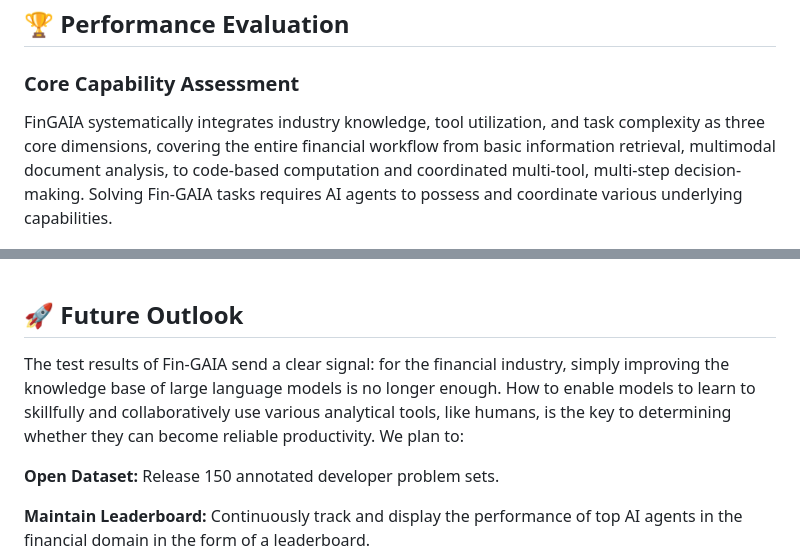
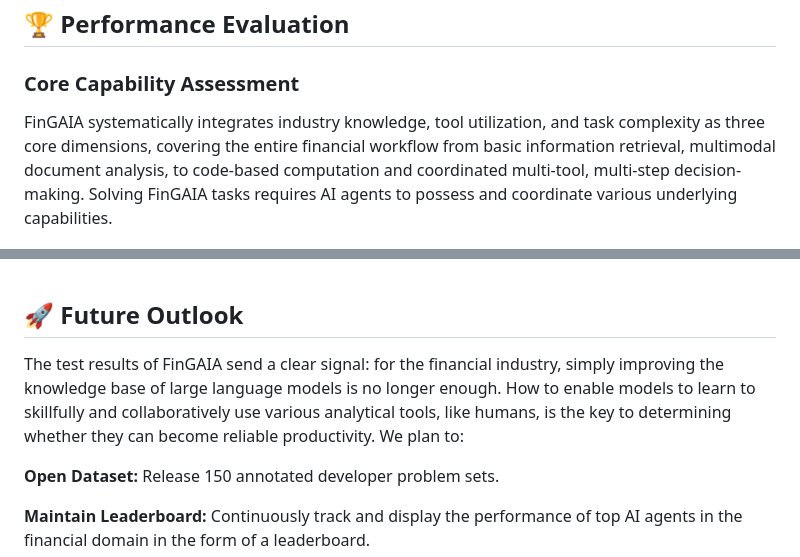
Before and after one commit to SUFE-AIFLM-Lab/FinGAIA, a Markdown page: README_EN.md, 2 parts joined by grey strips. Drawn GitHub-style.

```diff
--- a/README_EN.md
+++ b/README_EN.md
@@ -169,7 +200,7 @@ Solution Steps: 1. Search Eastmoney.com. 2. Open Eastmoney.com. 3. Navigate to D
 
 ## 🏆 Performance Evaluation
 ### Core Capability Assessment <a name="cca"></a>
-FinGAIA systematically integrates industry knowledge, tool utilization, and task complexity as three core dimensions, covering the entire financial workflow from basic information retrieval, multimodal document analysis, to code-based computation and coordinated multi-tool, multi-step decision-making. Solving Fin-GAIA tasks requires AI agents to possess and coordinate various underlying capabilities.
+FinGAIA systematically integrates industry knowledge, tool utilization, and task complexity as three core dimensions, covering the entire financial workflow from basic information retrieval, multimodal document analysis, to code-based computation and coordinated multi-tool, multi-step decision-making. Solving FinGAIA tasks requires AI agents to possess and coordinate various underlying capabilities.
 
 <div align="center">
   <img src="image/能力占比.png" width="550px" height="500px"/>
@@ -229,7 +260,7 @@ Under the strategic risk management scenario, three key financial scenarios are
 
 ## 🚀 Future Outlook <a name="future"></a>
 
-The test results of Fin-GAIA send a clear signal: for the financial industry, simply improving the knowledge base of large language models is no longer enough. How to enable models to learn to skillfully and collaboratively use various analytical tools, like humans, is the key to determining whether they can become reliable productivity.
+The test results of FinGAIA send a clear signal: for the financial industry, simply improving the knowledge base of large language models is no longer enough. How to enable models to learn to skillfully and collaboratively use various analytical tools, like humans, is the key to determining whether they can become reliable productivity.
 We plan to:
 
 **Open Dataset:** Release 150 annotated developer problem sets.
```
Also changed, not shown: other parts of README_EN.md (+47 -16 lines), README.md (+50 -23 lines), image/Level123.jpg (added), image/工具分类.png (added), image/数据来源.png (added), image/文件类型.png (added).
